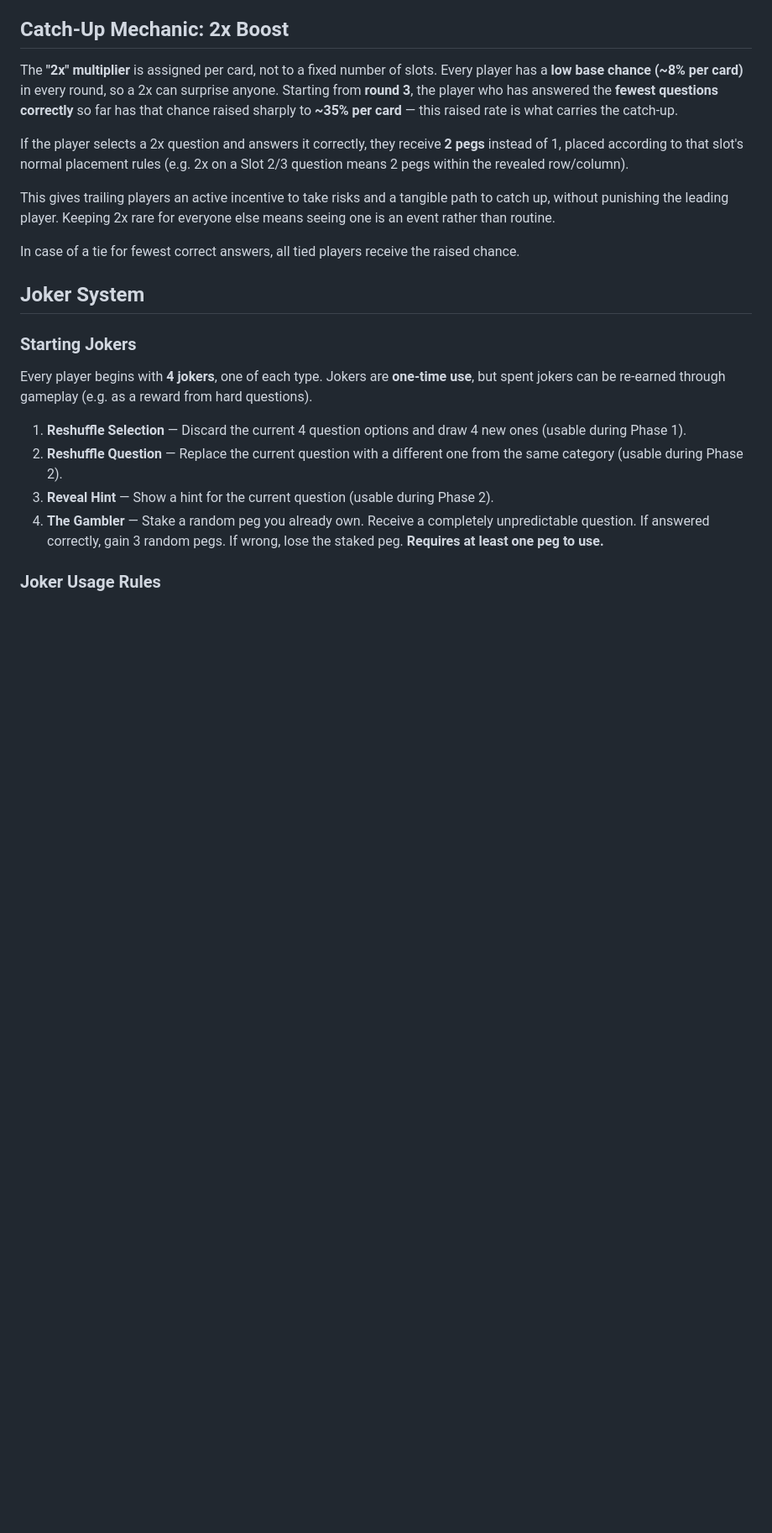
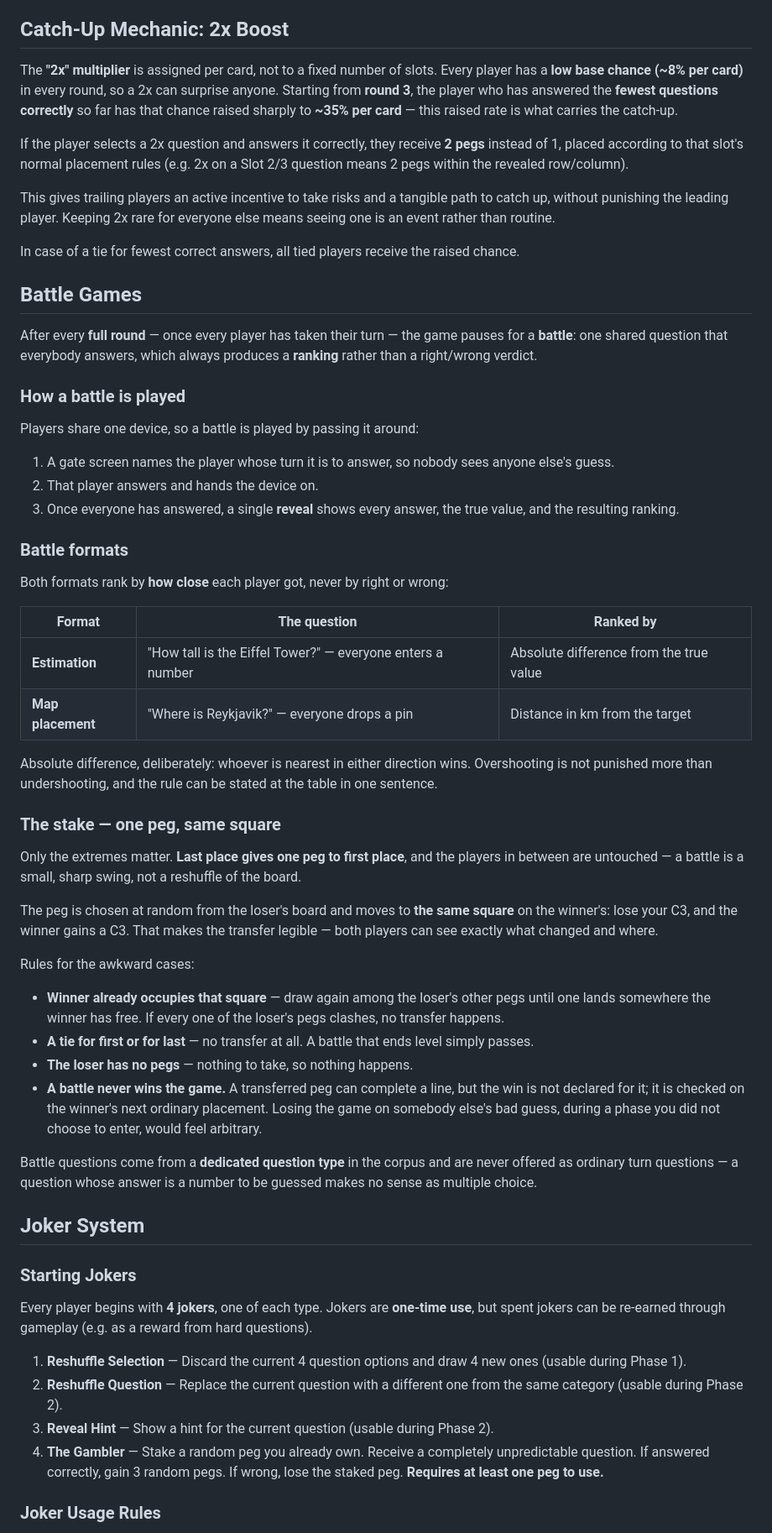
Before and after one commit to the16thpythonist/quizthat, a Markdown page: IDEA.md, the part around the change. Shown at 84% size. Drawn GitHub-style; blank space fills up the shorter version.

```diff
--- a/IDEA.md
+++ b/IDEA.md
@@ -94,6 +94,44 @@ This gives trailing players an active incentive to take risks and a tangible pat
 
 In case of a tie for fewest correct answers, all tied players receive the raised chance.
 
+## Battle Games
+
+After every **full round** — once every player has taken their turn — the game pauses for a **battle**: one shared question that everybody answers, which always produces a **ranking** rather than a right/wrong verdict.
+
+### How a battle is played
+
+Players share one device, so a battle is played by passing it around:
+
+1. A gate screen names the player whose turn it is to answer, so nobody sees anyone else's guess.
+2. That player answers and hands the device on.
+3. Once everyone has answered, a single **reveal** shows every answer, the true value, and the resulting ranking.
+
+### Battle formats
+
+Both formats rank by **how close** each player got, never by right or wrong:
+
+| Format | The question | Ranked by |
+|--------|--------------|-----------|
+| **Estimation** | "How tall is the Eiffel Tower?" — everyone enters a number | Absolute difference from the true value |
+| **Map placement** | "Where is Reykjavik?" — everyone drops a pin | Distance in km from the target |
+
+Absolute difference, deliberately: whoever is nearest in either direction wins. Overshooting is not punished more than undershooting, and the rule can be stated at the table in one sentence.
+
+### The stake — one peg, same square
+
+Only the extremes matter. **Last place gives one peg to first place**, and the players in between are untouched — a battle is a small, sharp swing, not a reshuffle of the board.
+
+The peg is chosen at random from the loser's board and moves to **the same square** on the winner's: lose your C3, and the winner gains a C3. That makes the transfer legible — both players can see exactly what changed and where.
+
+Rules for the awkward cases:
+
+- **Winner already occupies that square** — draw again among the loser's other pegs until one lands somewhere the winner has free. If every one of the loser's pegs clashes, no transfer happens.
+- **A tie for first or for last** — no transfer at all. A battle that ends level simply passes.
+- **The loser has no pegs** — nothing to take, so nothing happens.
+- **A battle never wins the game.** A transferred peg can complete a line, but the win is not declared for it; it is checked on the winner's next ordinary placement. Losing the game on somebody else's bad guess, during a phase you did not choose to enter, would feel arbitrary.
+
+Battle questions come from a **dedicated question type** in the corpus and are never offered as ordinary turn questions — a question whose answer is a number to be guessed makes no sense as multiple choice.
+
 ## Joker System
 
 ### Starting Jokers
```
Also changed, not shown: SPEC.md (+55 -0 lines).
